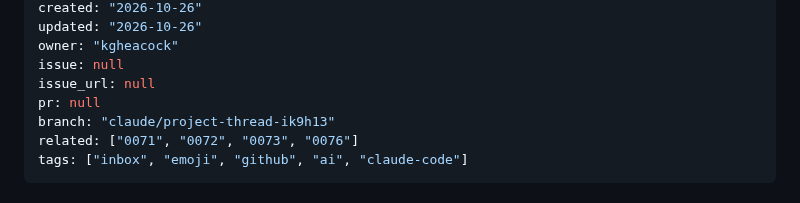
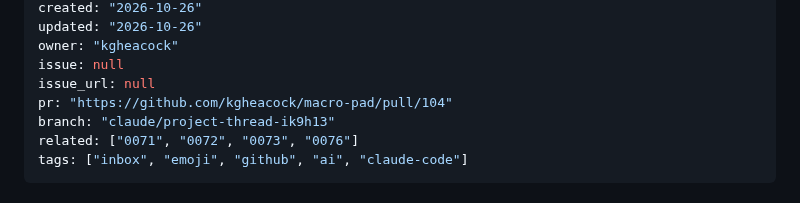
Before and after one commit to kgheacock/macro-pad, a Markdown page: tasks/ongoing/0081-one-emoji-per-repository-and-a-pr-shares-its-session-emoji.md, the part around the change. GitHub-like rendering.

Commit message:
0081: link the PR
Co-Authored-By: Claude Opus 5.5 (1M context) <noreply@anthropic.com>
Claude-Session: https://claude.ai/code/session_01DUNJXdXJQPjQxZMcNo6BdE

```diff
--- a/tasks/ongoing/0081-one-emoji-per-repository-and-a-pr-shares-its-session-emoji.md
+++ b/tasks/ongoing/0081-one-emoji-per-repository-and-a-pr-shares-its-session-emoji.md
@@ -7,7 +7,7 @@ updated: "2026-10-26"
 owner: "kgheacock"
 issue: null
 issue_url: null
-pr: null
+pr: "https://github.com/kgheacock/macro-pad/pull/104"
 branch: "claude/project-thread-ik9h13"
 related: ["0071", "0072", "0073", "0076"]
 tags: ["inbox", "emoji", "github", "ai", "claude-code"]
```
